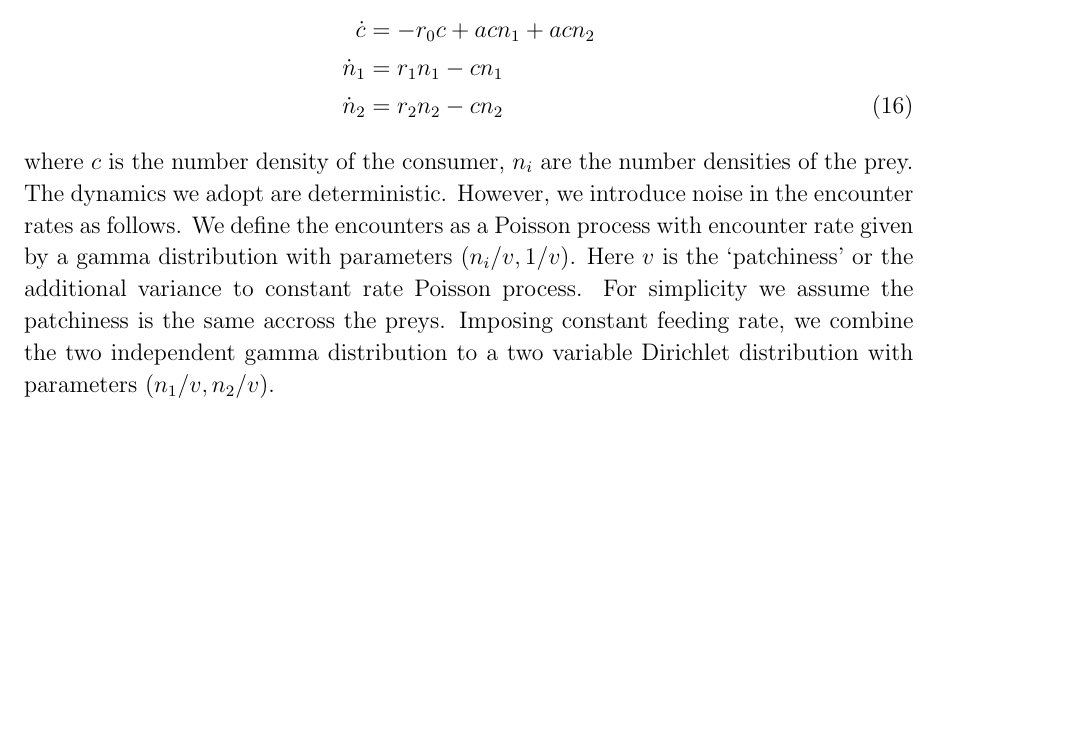
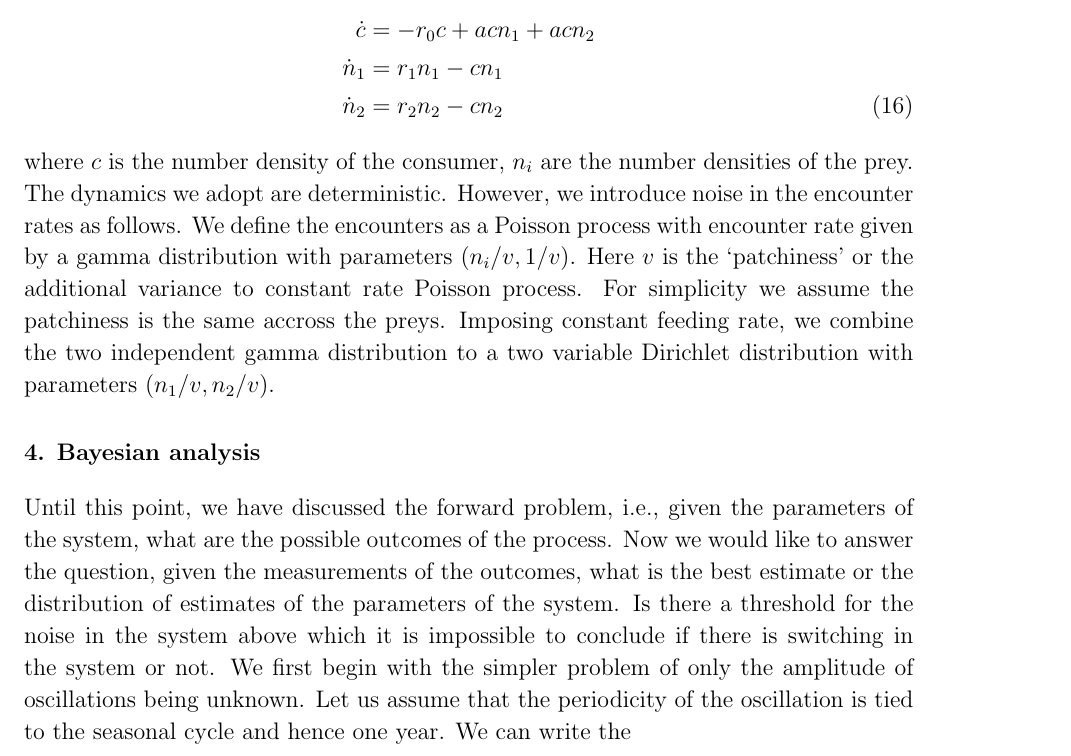
Before and after one commit to jdyeakel/DynamicIsotopes, a LaTeX paper (notes/notes-isotope.tex): part of page 4 of 4, cut so that both start at the same text, the shorter picture padded with empty space. Compiled offline with pdfLaTeX.

Commit message:
some stuff

```diff
--- a/notes/notes-isotope.tex
+++ b/notes/notes-isotope.tex
@@ -104,5 +104,10 @@ In the previous section we had assumed $\mu(t)$ and $\sigma(t)$ was given by som
 where $c$ is the number density of the consumer, $n_i$ are the number densities of the prey. The dynamics we adopt are deterministic. However, we introduce noise in the encounter rates as follows. We define the encounters as a Poisson process with encounter rate given by a gamma distribution with parameters $(n_i/v, 1/v)$. Here $v$ is the `patchiness' or the additional variance to constant rate Poisson process. For simplicity we assume the patchiness is the same accross the preys. Imposing constant feeding rate, we combine the two independent gamma distribution to a two variable Dirichlet distribution with parameters $(n_1/v, n_2/v)$.
 
 
+\section{Bayesian analysis}
+Until this point, we have discussed the forward problem, i.e., given the parameters of the system, what are the possible outcomes of the process. Now we would like to answer the question, given the measurements of the outcomes, what is the best estimate or the distribution of estimates of the parameters of the system. Is there a threshold for the noise in the system above which it is impossible to conclude if there is switching in the system or not. We first begin with the simpler problem of only the amplitude of oscillations being unknown. Let us assume that the periodicity of the oscillation is tied to the seasonal cycle and hence one year.
+We can write the
+
+
 
 \end{document}
```
Also changed, not shown: 2 other files.
